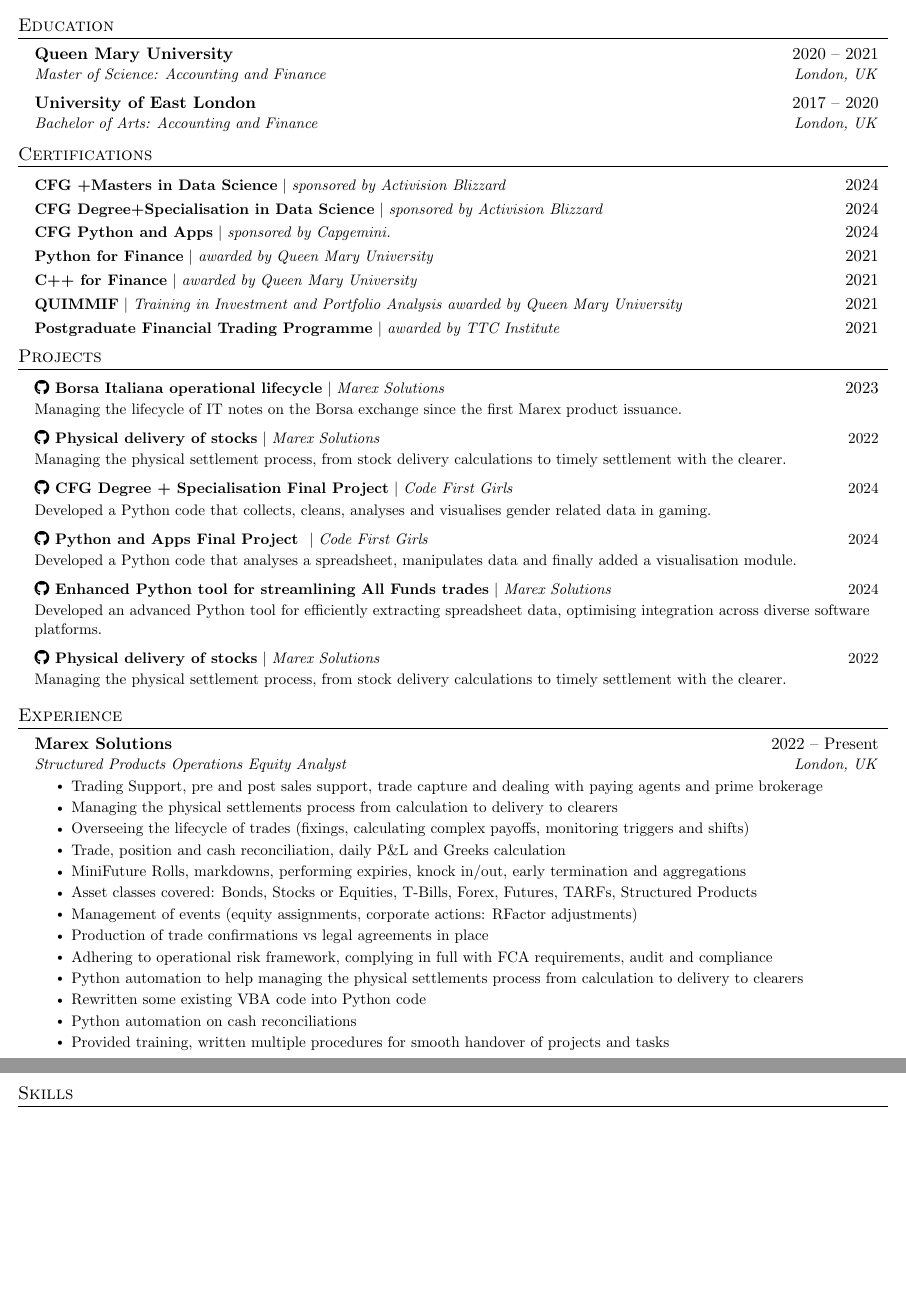
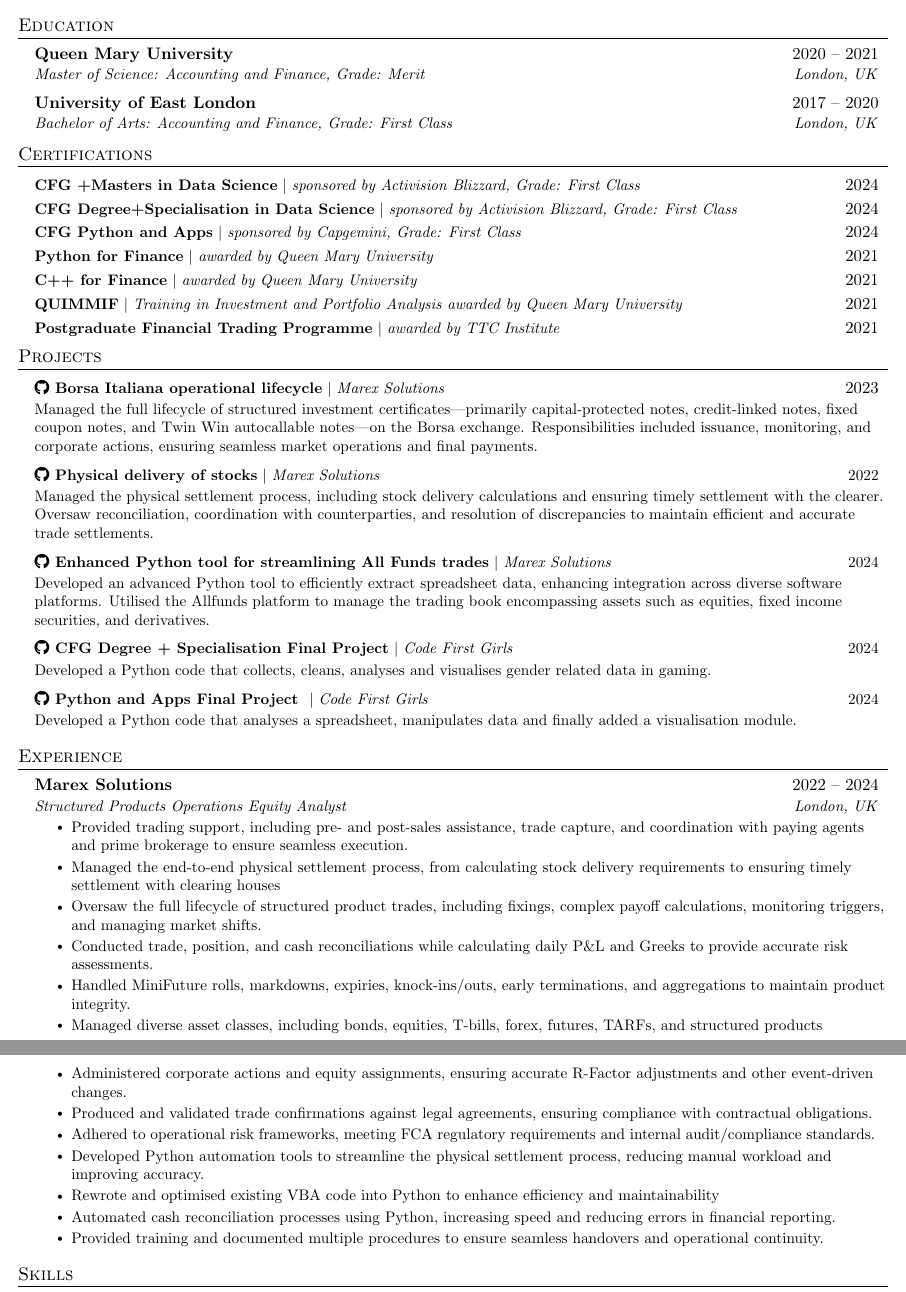
Before and after one commit to deasatko/CV, a LaTeX CV (finance/CV.tex): two parts of pages 1 and 2 of 2, joined at a grey line, cut so that both start at the same text, the shorter picture padded with empty space. Compiled offline with pdfLaTeX.

Commit message:
updated finance CV

```diff
--- a/finance/CV.tex
+++ b/finance/CV.tex
@@ -96,21 +96,21 @@
   \resumeSubHeadingListStart
     \resumeSubheading
       {Queen Mary University}{2020 -- 2021}
-      {Master of Science: Accounting and Finance}{London, UK}
+      {Master of Science: Accounting and Finance, Grade: Merit}{London, UK}
     \resumeSubheading
       {University of East London}{2017 -- 2020}
-      {Bachelor of Arts: Accounting and Finance}{London, UK}
+      {Bachelor of Arts: Accounting and Finance, Grade: First Class}{London, UK}
   \resumeSubHeadingListEnd
 
 %-----------CERTIFICATIONS-----------
 \section{Certifications}
   \resumeSubHeadingListStart
     \resumeProjectHeading
-      {\textbf{CFG +Masters in Data Science} $|$ \emph{sponsored by Activision Blizzard}}{2024}
+      {\textbf{CFG +Masters in Data Science} $|$ \emph{sponsored by Activision Blizzard, Grade: First Class}}{2024}
     \resumeProjectHeading
-      {\textbf{CFG Degree+Specialisation in Data Science} $|$ \emph{sponsored by Activision Blizzard}}{2024}
+      {\textbf{CFG Degree+Specialisation in Data Science} $|$ \emph{sponsored by Activision Blizzard, Grade: First Class}}{2024}
     \resumeProjectHeading
-      {\textbf{CFG Python and Apps} $|$ \emph{sponsored by Capgemini.}}{2024}
+      {\textbf{CFG Python and Apps} $|$ \emph{sponsored by Capgemini, Grade: First Class}}{2024}
     \resumeProjectHeading
       {\textbf{Python for Finance} $|$ \emph{awarded by Queen Mary University}}{2021}
       \resumeProjectHeading
@@ -126,22 +126,19 @@
     \resumeSubHeadingListStart
       \resumeProjectHeading
       {\textbf{\href{https://github.com/marex}{\faGithub} Borsa Italiana operational lifecycle} $|$ \emph{Marex Solutions}}{2023}
-      \resumeText{Managing the lifecycle of IT notes on the Borsa exchange since the first Marex product issuance.}
+      \resumeText{Managed the full lifecycle of structured investment certificates—primarily capital-protected notes, credit-linked notes, fixed coupon notes, and Twin Win autocallable notes—on the Borsa exchange. Responsibilities included issuance, monitoring, and corporate actions, ensuring seamless market operations and final payments.}
       \resumeProjectHeading
       {\textbf{\href{https://github.com/marex}{\faGithub} Physical delivery of stocks} $|$ \emph{Marex Solutions}}{2022}
-      \resumeText{Managing the physical settlement process, from stock delivery calculations to timely settlement with the clearer.}
+      \resumeText{Managed the physical settlement process, including stock delivery calculations and ensuring timely settlement with the clearer. Oversaw reconciliation, coordination with counterparties, and resolution of discrepancies to maintain efficient and accurate trade settlements.}
+      \resumeProjectHeading
+      {\textbf{\href{https://github.com/marex}{\faGithub} Enhanced Python tool for streamlining All Funds trades} $|$ \emph{Marex Solutions}}{2024}
+      \resumeText{Developed an advanced Python tool to efficiently extract spreadsheet data, enhancing integration across diverse software platforms. Utilised the Allfunds platform to manage the trading book encompassing assets such as equities, fixed income securities, and derivatives. }
       \resumeProjectHeading
       {\textbf{\href{https://github.com/deasatko/CFG_Degree_Project_Group_4}{\faGithub} CFG Degree + Specialisation Final Project} $|$ \emph{Code First Girls}}{2024}
-        \resumeText{Developed a Python code that collects, cleans, analyses and visualises gender related data in gaming.}
-    \resumeProjectHeading
+      \resumeText{Developed a Python code that collects, cleans, analyses and visualises gender related data in gaming.}
+      \resumeProjectHeading
       {\textbf{\href{https://github.com/deasatko/CFG}{\faGithub} Python and Apps Final Project } $|$ \emph{Code First Girls}}{2024}
         \resumeText{Developed a Python code that analyses a spreadsheet, manipulates data and finally added a visualisation module.}
-    \resumeProjectHeading
-      {\textbf{\href{https://github.com/marex}{\faGithub} Enhanced Python tool for streamlining All Funds trades} $|$ \emph{Marex Solutions}}{2024}
-        \resumeText{Developed an advanced Python tool for efficiently extracting spreadsheet data, optimising integration across diverse software platforms.}
-    \resumeProjectHeading
-      {\textbf{\href{https://github.com/marex}{\faGithub} Physical delivery of stocks} $|$ \emph{Marex Solutions}}{2022}
-        \resumeText{Managing the physical settlement process, from stock delivery calculations to timely settlement with the clearer.}
 \resumeSubHeadingListEnd
 
 %-----------EXPERIENCE-----------
@@ -149,22 +146,22 @@
   \resumeSubHeadingListStart
 
     \resumeSubheading
-      {Marex Solutions}{2022 -- Present}
+      {Marex Solutions}{2022 -- 2024}
       {Structured Products Operations Equity Analyst}{London, UK}
       \resumeItemListStart
-        \resumeItem{Trading Support, pre and post sales support, trade capture and dealing with paying agents and prime brokerage}
-        \resumeItem{Managing the physical settlements process from calculation to delivery to clearers}
-        \resumeItem{Overseeing the lifecycle of trades (fixings, calculating complex payoffs, monitoring triggers and shifts)}
-        \resumeItem{Trade, position and cash reconciliation, daily P\&L and Greeks calculation}
-        \resumeItem{MiniFuture Rolls, markdowns, performing expiries, knock in/out, early termination and aggregations}
-        \resumeItem{Asset classes covered: Bonds, Stocks or Equities, T-Bills, Forex, Futures, TARFs, Structured Products}
-        \resumeItem{Management of events (equity assignments, corporate actions: R\-Factor adjustments)}
-        \resumeItem{Production of trade confirmations vs legal agreements in place}
-        \resumeItem{Adhering to operational risk framework, complying in full with FCA requirements, audit and compliance}
-        \resumeItem{Python automation to help managing the physical settlements process from calculation to delivery to clearers}
-        \resumeItem{Rewritten some existing VBA code into Python code}
-        \resumeItem{Python automation on cash reconciliations}
-        \resumeItem{Provided training, written multiple procedures for smooth handover of projects and tasks}
+        \resumeItem{Provided trading support, including pre- and post-sales assistance, trade capture, and coordination with paying agents and prime brokerage to ensure seamless execution.}
+        \resumeItem{Managed the end-to-end physical settlement process, from calculating stock delivery requirements to ensuring timely settlement with clearing houses}
+        \resumeItem{Oversaw the full lifecycle of structured product trades, including fixings, complex payoff calculations, monitoring triggers, and managing market shifts.}
+        \resumeItem{Conducted trade, position, and cash reconciliations while calculating daily P\&L and Greeks to provide accurate risk assessments.}
+        \resumeItem{Handled MiniFuture rolls, markdowns, expiries, knock-ins/outs, early terminations, and aggregations to maintain product integrity.}
+        \resumeItem{Managed diverse asset classes, including bonds, equities, T-bills, forex, futures, TARFs, and structured products}
+        \resumeItem{Administered corporate actions and equity assignments, ensuring accurate R-Factor adjustments and other event-driven changes.}
+        \resumeItem{Produced and validated trade confirmations against legal agreements, ensuring compliance with contractual obligations.}
+        \resumeItem{Adhered to operational risk frameworks, meeting FCA regulatory requirements and internal audit/compliance standards.}
+        \resumeItem{Developed Python automation tools to streamline the physical settlement process, reducing manual workload and improving accuracy.}
+        \resumeItem{Rewrote and optimised existing VBA code into Python to enhance efficiency and maintainability}
+        \resumeItem{Automated cash reconciliation processes using Python, increasing speed and reducing errors in financial reporting.}
+        \resumeItem{Provided training and documented multiple procedures to ensure seamless handovers and operational continuity.}
       \resumeItemListEnd
 
    \resumeSubHeadingListEnd
```
Also changed, not shown: finance/CV.pdf.
